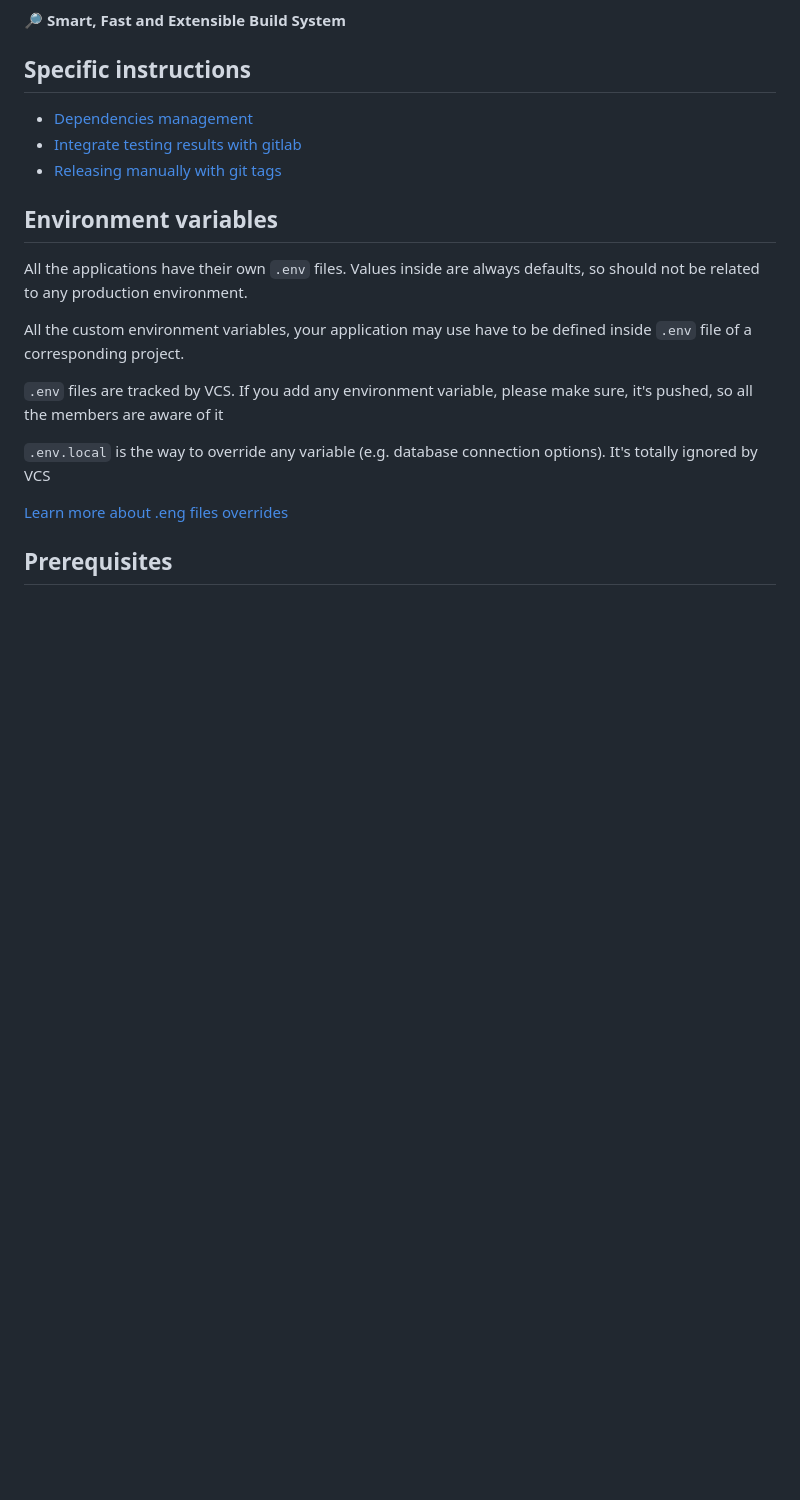
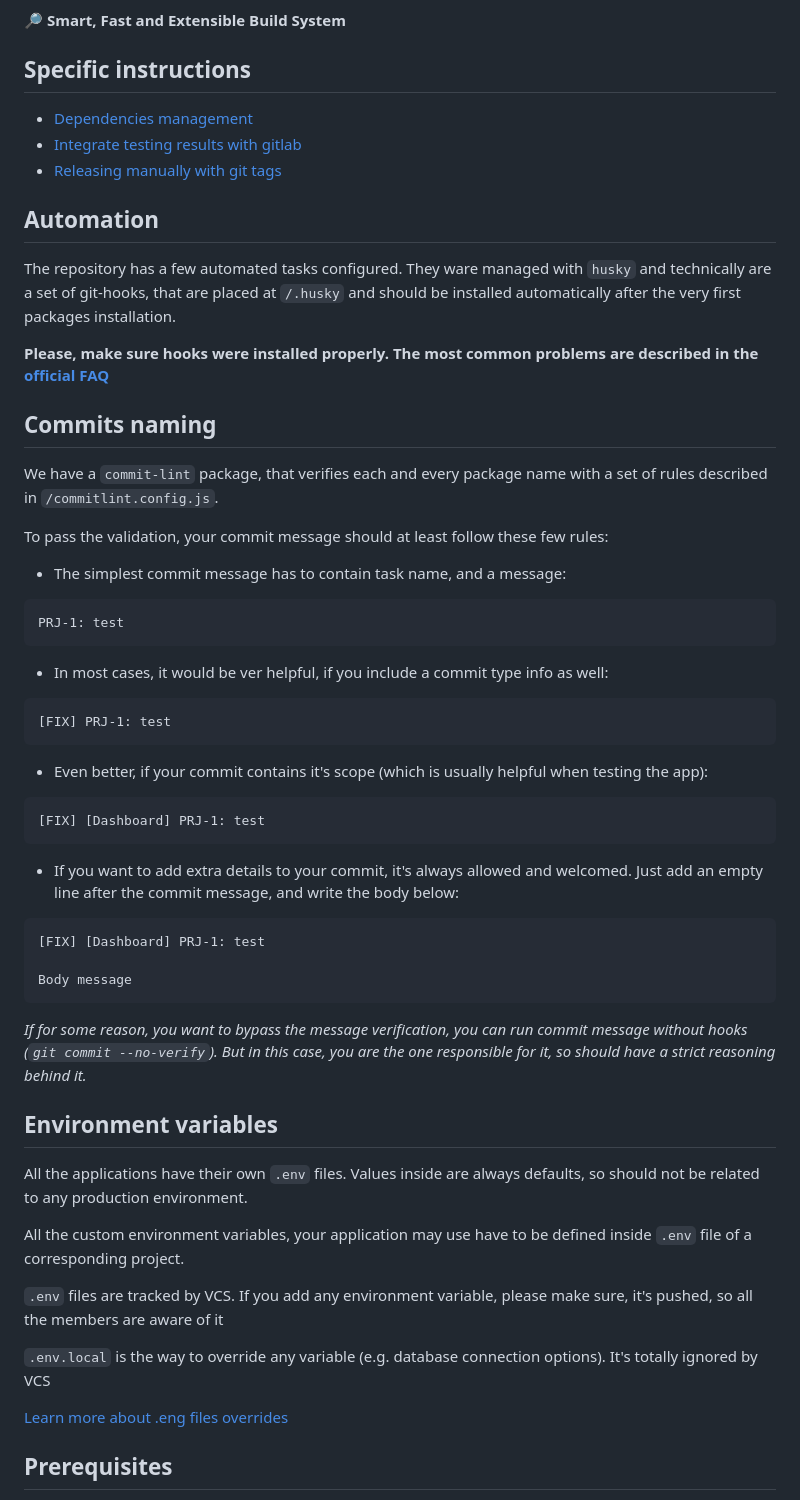
Before and after one commit to freshcode-dev/web-boilerplate, a Markdown page: README.md, the part around the change. Rendered like a GitHub page; blank space fills up the shorter version.

Commit message:
Hooks automation has been described

````diff
--- a/README.md
+++ b/README.md
@@ -8,6 +8,37 @@ This project was generated using [Nx](https://nx.dev).
 - [Dependencies management](misc/instructions/dependencies-management.md)
 - [Integrate testing results with gitlab](misc/instructions/integrate-testing-results-with%20gitlab.md)
 - [Releasing manually with git tags](misc/instructions/releasing-manually-with-git-tags.md)
+
+## Automation
+The repository has a few automated tasks configured.
+They ware managed with `husky` and technically are a set of git-hooks, that are placed at `/.husky` and should be installed automatically after the very first packages installation.
+
+**Please, make sure hooks were installed properly. The most common problems are described in the [official FAQ](https://typicode.github.io/husky/#/?id=faq)**
+
+## Commits naming
+We have a `commit-lint` package, that verifies each and every package name with a set of rules described in `/commitlint.config.js`.
+
+To pass the validation, your commit message should at least follow these few rules:
+- The simplest commit message has to contain task name, and a message:
+```
+PRJ-1: test
+```
+- In most cases, it would be ver helpful, if you include a commit type info as well:
+```
+[FIX] PRJ-1: test
+```
+- Even better, if your commit contains it's scope (which is usually helpful when testing the app):
+```
+[FIX] [Dashboard] PRJ-1: test
+```
+- If you want to add extra details to your commit, it's always allowed and welcomed. Just add an empty line after the commit message, and write the body below:
+```
+[FIX] [Dashboard] PRJ-1: test
+
+Body message
+```
+
+*If for some reason, you want to bypass the message verification, you can run commit message without hooks (`git commit --no-verify`). But in this case, you are the one responsible for it, so should have a strict reasoning behind it.*
 
 ## Environment variables
 All the applications have their own `.env` files. Values inside are always defaults, so should not be related to any production environment.
````
